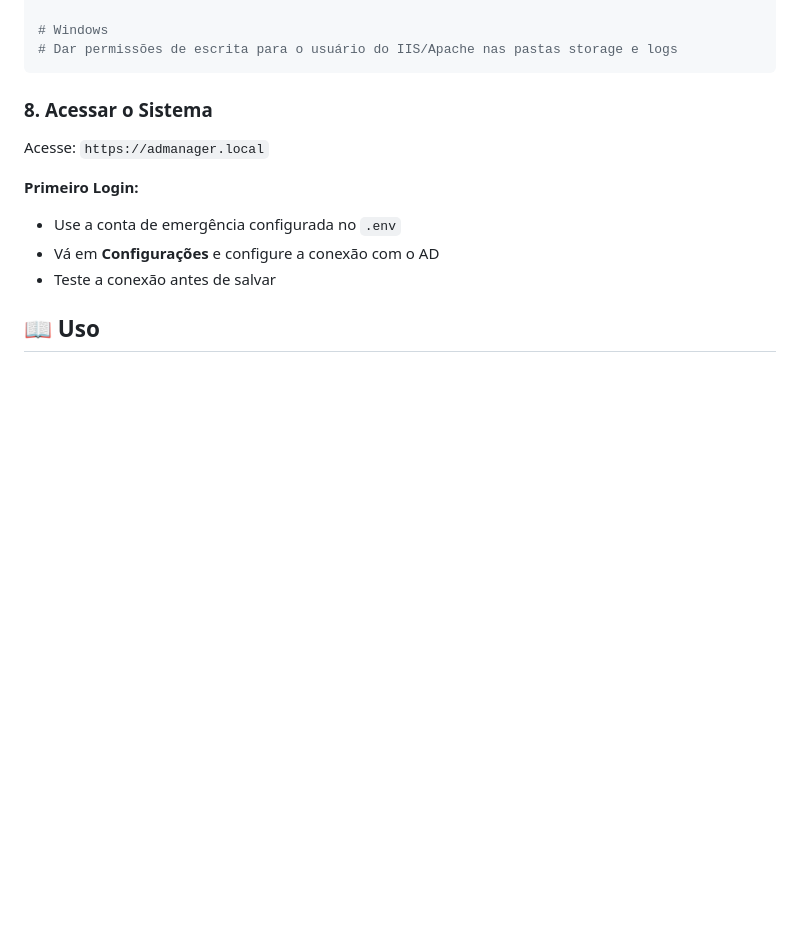
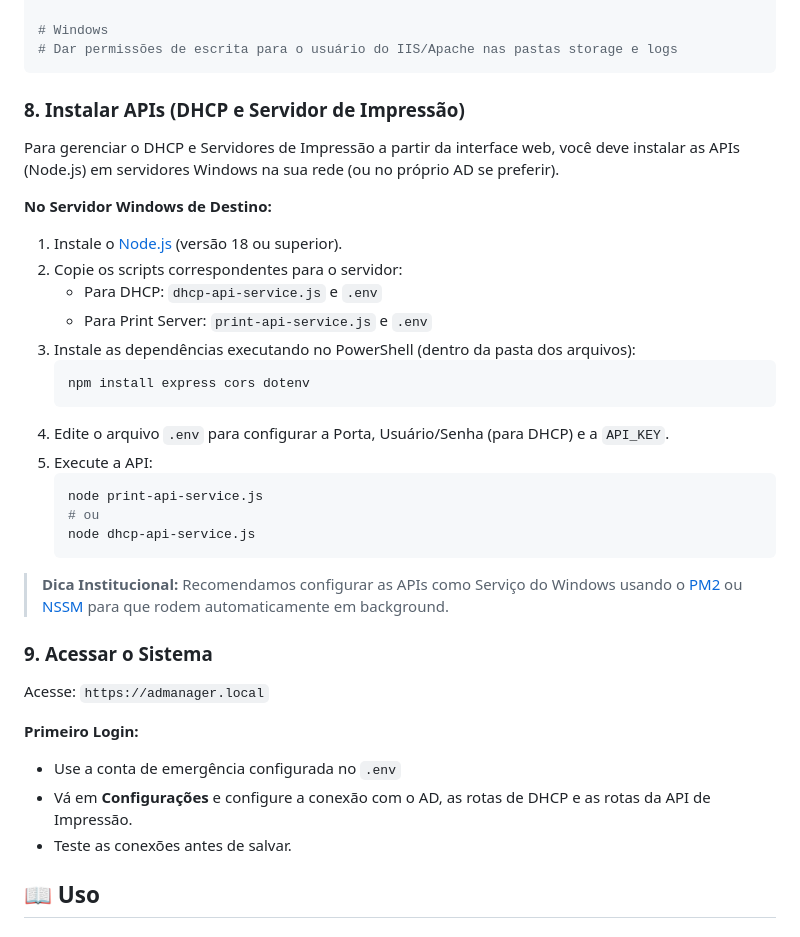
Before and after one commit to marlonbs2-dot/ad-manager, a Markdown page: README.md, the part around the change. Rendered like a GitHub page; blank space fills up the shorter version.

Commit message:
docs: Add API installation guide for Windows Servers

````diff
--- a/README.md
+++ b/README.md
@@ -167,14 +167,37 @@ chown -R www-data:www-data storage logs
 # Dar permissões de escrita para o usuário do IIS/Apache nas pastas storage e logs
 ```
 
-### 8. Acessar o Sistema
+### 8. Instalar APIs (DHCP e Servidor de Impressão)
+
+Para gerenciar o DHCP e Servidores de Impressão a partir da interface web, você deve instalar as APIs (Node.js) em servidores Windows na sua rede (ou no próprio AD se preferir).
+
+**No Servidor Windows de Destino:**
+1. Instale o [Node.js](https://nodejs.org) (versão 18 ou superior).
+2. Copie os scripts correspondentes para o servidor:
+   - Para DHCP: `dhcp-api-service.js` e `.env`
+   - Para Print Server: `print-api-service.js` e `.env`
+3. Instale as dependências executando no PowerShell (dentro da pasta dos arquivos):
+   ```powershell
+   npm install express cors dotenv
+   ```
+4. Edite o arquivo `.env` para configurar a Porta, Usuário/Senha (para DHCP) e a `API_KEY`.
+5. Execute a API:
+   ```powershell
+   node print-api-service.js
+   # ou
+   node dhcp-api-service.js
+   ```
+
+> **Dica Institucional:** Recomendamos configurar as APIs como Serviço do Windows usando o [PM2](https://pm2.keymetrics.io/) ou [NSSM](https://nssm.cc/) para que rodem automaticamente em background.
+
+### 9. Acessar o Sistema
 
 Acesse: `https://admanager.local`
 
 **Primeiro Login:**
 - Use a conta de emergência configurada no `.env`
-- Vá em **Configurações** e configure a conexão com o AD
-- Teste a conexão antes de salvar
+- Vá em **Configurações** e configure a conexão com o AD, as rotas de DHCP e as rotas da API de Impressão.
+- Teste as conexões antes de salvar.
 
 ## 📖 Uso
 
````
